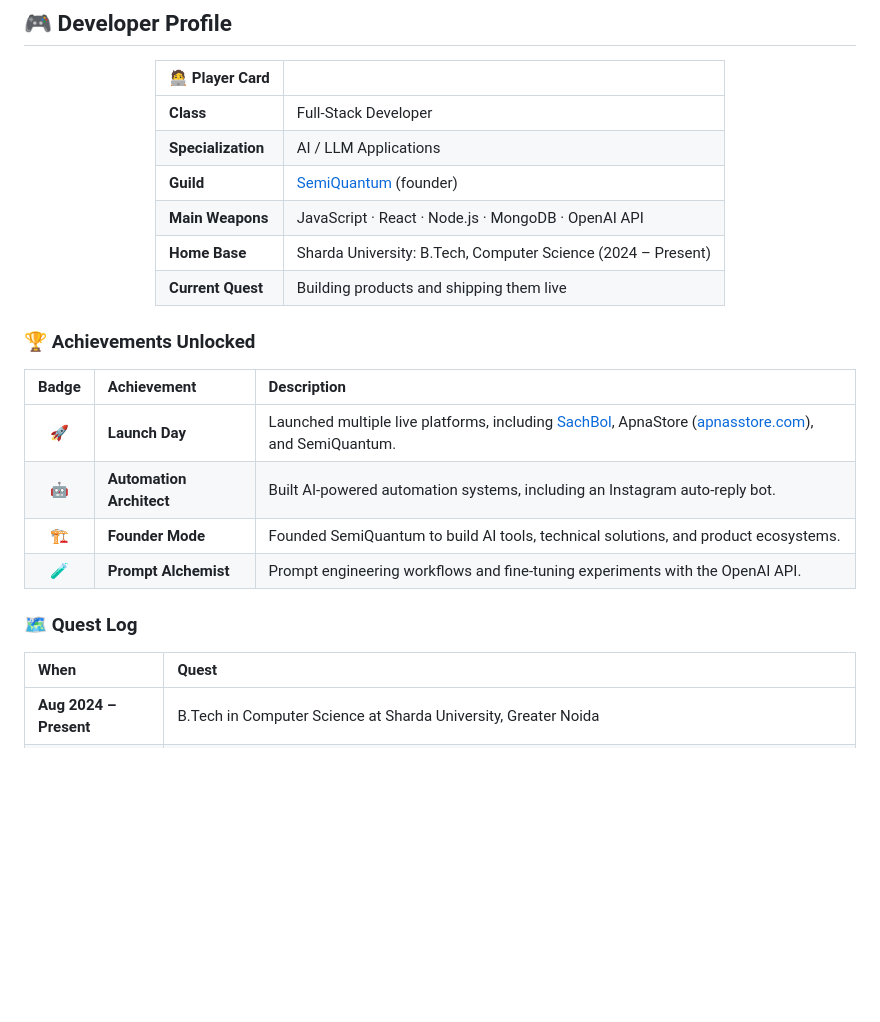
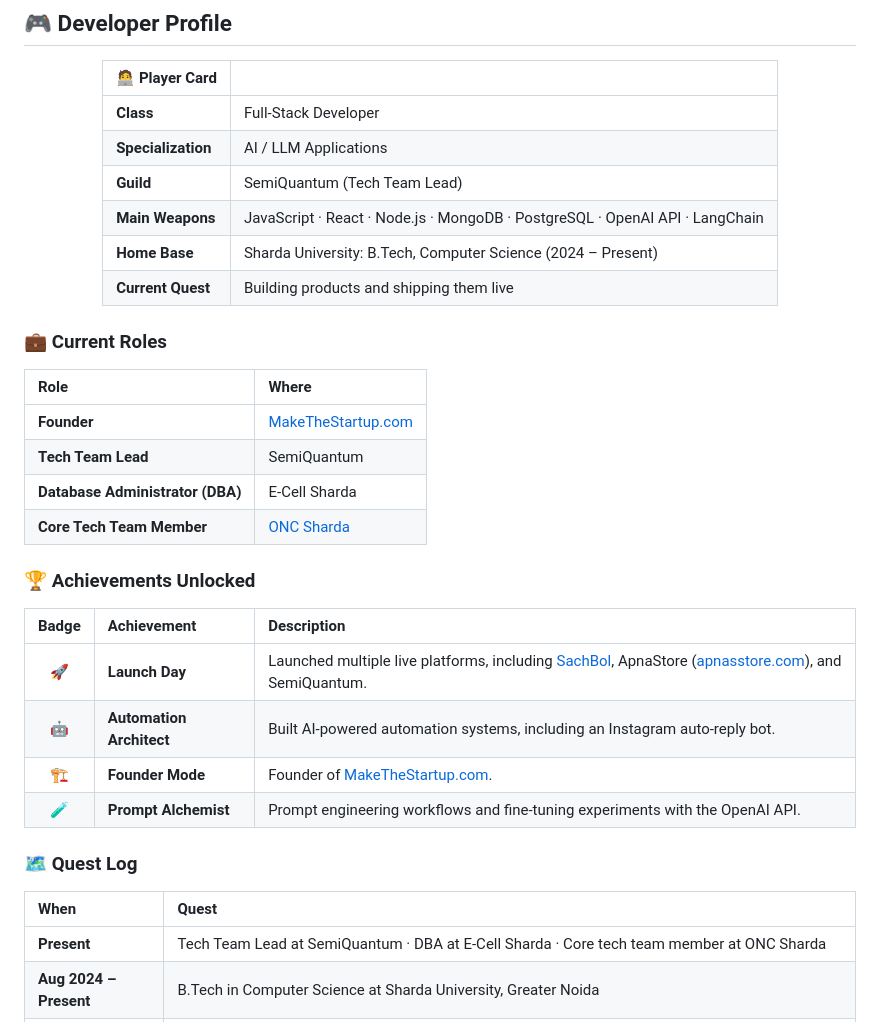
Before and after one commit to Vivekp2006/Vivekp2006, a Markdown page: README.md, the part around one of its changes. GitHub-like rendering; blank space fills up the shorter version.

```diff
--- a/README.md
+++ b/README.md
@@ -60,12 +64,21 @@ automation · startups · saas · developer tools
 | :--- | :--- |
 | **Class** | Full-Stack Developer |
 | **Specialization** | AI / LLM Applications |
-| **Guild** | [SemiQuantum](https://github.com/semiquantum) (founder) |
-| **Main Weapons** | JavaScript · React · Node.js · MongoDB · OpenAI API |
+| **Guild** | SemiQuantum (Tech Team Lead) |
+| **Main Weapons** | JavaScript · React · Node.js · MongoDB · PostgreSQL · OpenAI API · LangChain |
 | **Home Base** | Sharda University: B.Tech, Computer Science (2024 – Present) |
 | **Current Quest** | Building products and shipping them live |
 
 </div>
+
+### 💼 Current Roles
+
+| Role | Where |
+| :--- | :--- |
+| **Founder** | [MakeTheStartup.com](https://makethestartup.com) |
+| **Tech Team Lead** | SemiQuantum |
+| **Database Administrator (DBA)** | E-Cell Sharda |
+| **Core Tech Team Member** | [ONC Sharda](https://onc.shardatech.org) |
 
 ### 🏆 Achievements Unlocked
 
@@ -73,13 +86,14 @@ automation · startups · saas · developer tools
 | :---: | :--- | :--- |
 | 🚀 | **Launch Day** | Launched multiple live platforms, including [SachBol](https://sachbol.tech), ApnaStore ([apnasstore.com](https://apnasstore.com)), and SemiQuantum. |
 | 🤖 | **Automation Architect** | Built AI-powered automation systems, including an Instagram auto-reply bot. |
-| 🏗️ | **Founder Mode** | Founded SemiQuantum to build AI tools, technical solutions, and product ecosystems. |
+| 🏗️ | **Founder Mode** | Founder of [MakeTheStartup.com](https://makethestartup.com). |
 | 🧪 | **Prompt Alchemist** | Prompt engineering workflows and fine-tuning experiments with the OpenAI API. |
 
 ### 🗺️ Quest Log
 
 | When | Quest |
 | :--- | :--- |
+| **Present** | Tech Team Lead at SemiQuantum · DBA at E-Cell Sharda · Core tech team member at ONC Sharda |
 | **Aug 2024 – Present** | B.Tech in Computer Science at Sharda University, Greater Noida |
 | **Aug 2025 – Oct 2025** | AI & Automation Intern at SemiQuantum Technologies: AI integrations, prompt engineering workflows, API-based AI agents |
 | **Jun 2026 – Jul 2026** | Web Development Intern at SemiQuantum Technologies: full-stack platforms, REST APIs, authentication, admin dashboards, Vercel deployments |
```
Also changed, not shown: other parts of README.md (+39 -62 lines).
